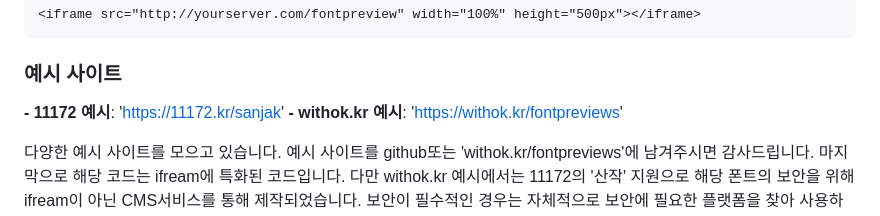
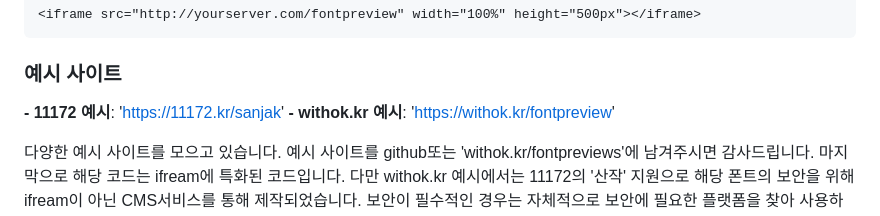
Before and after one commit to YirangOk/fontpreview, a Markdown page: README.md, the part around the change. Rendered like a GitHub page.

```diff
--- a/README.md
+++ b/README.md
@@ -55,6 +55,6 @@ iframe 태그를 사용하여 폰트 미리보기 도구를 웹 페이지에 삽
 
 ### 예시 사이트
 **- 11172 예시**: 'https://11172.kr/sanjak'
-**- withok.kr 예시**: 'https://withok.kr/fontpreviews'
+**- withok.kr 예시**: 'https://withok.kr/fontpreview'
 
 다양한 예시 사이트를 모으고 있습니다. 예시 사이트를 github또는 'withok.kr/fontpreviews'에 남겨주시면 감사드립니다. 마지막으로 해당 코드는 ifream에 특화된 코드입니다. 다만 withok.kr 예시에서는 11172의 '산작' 지원으로 해당 폰트의 보안을 위해 ifream이 아닌 CMS서비스를 통해 제작되었습니다. 보안이 필수적인 경우는 자체적으로 보안에 필요한 플랫폼을 찾아 사용하시기를 '권장'드립니다.
```
